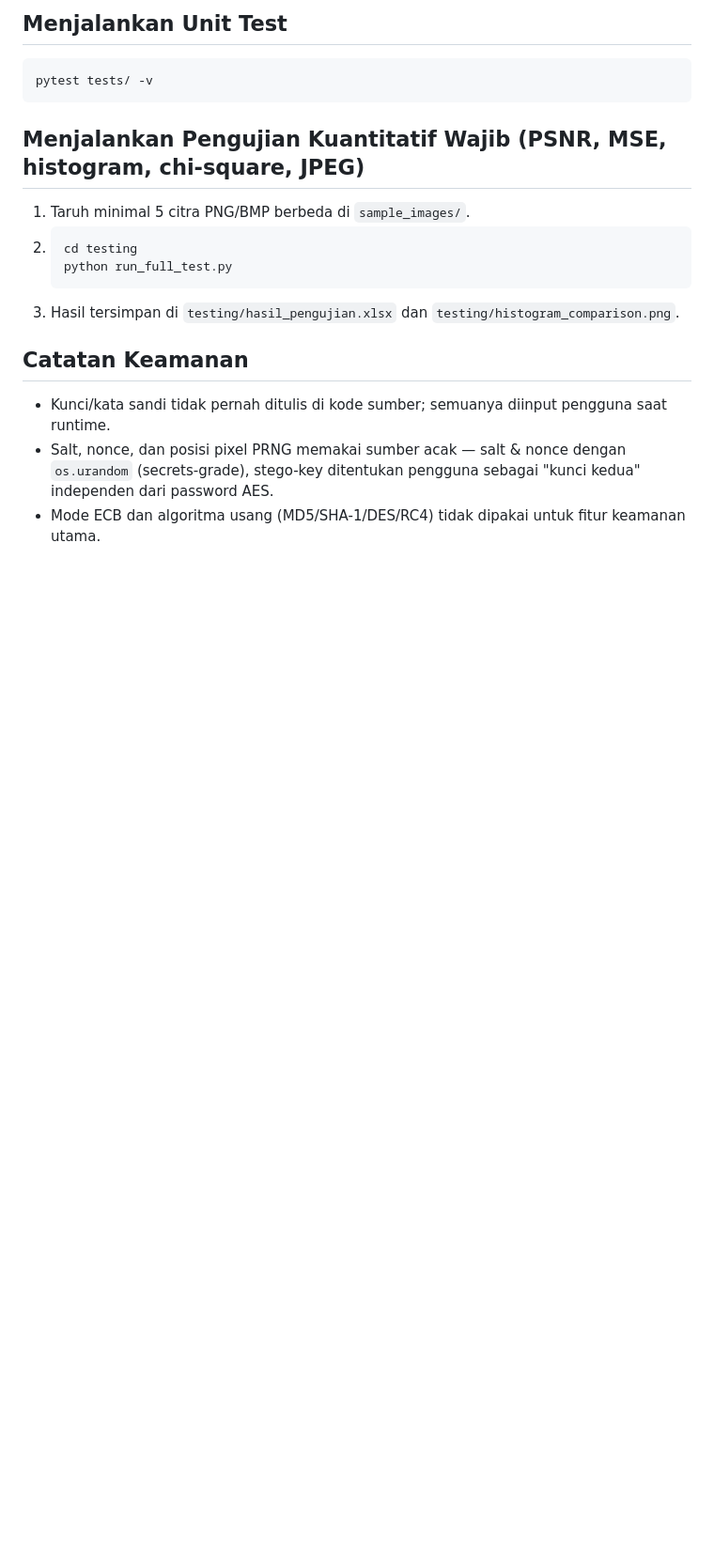
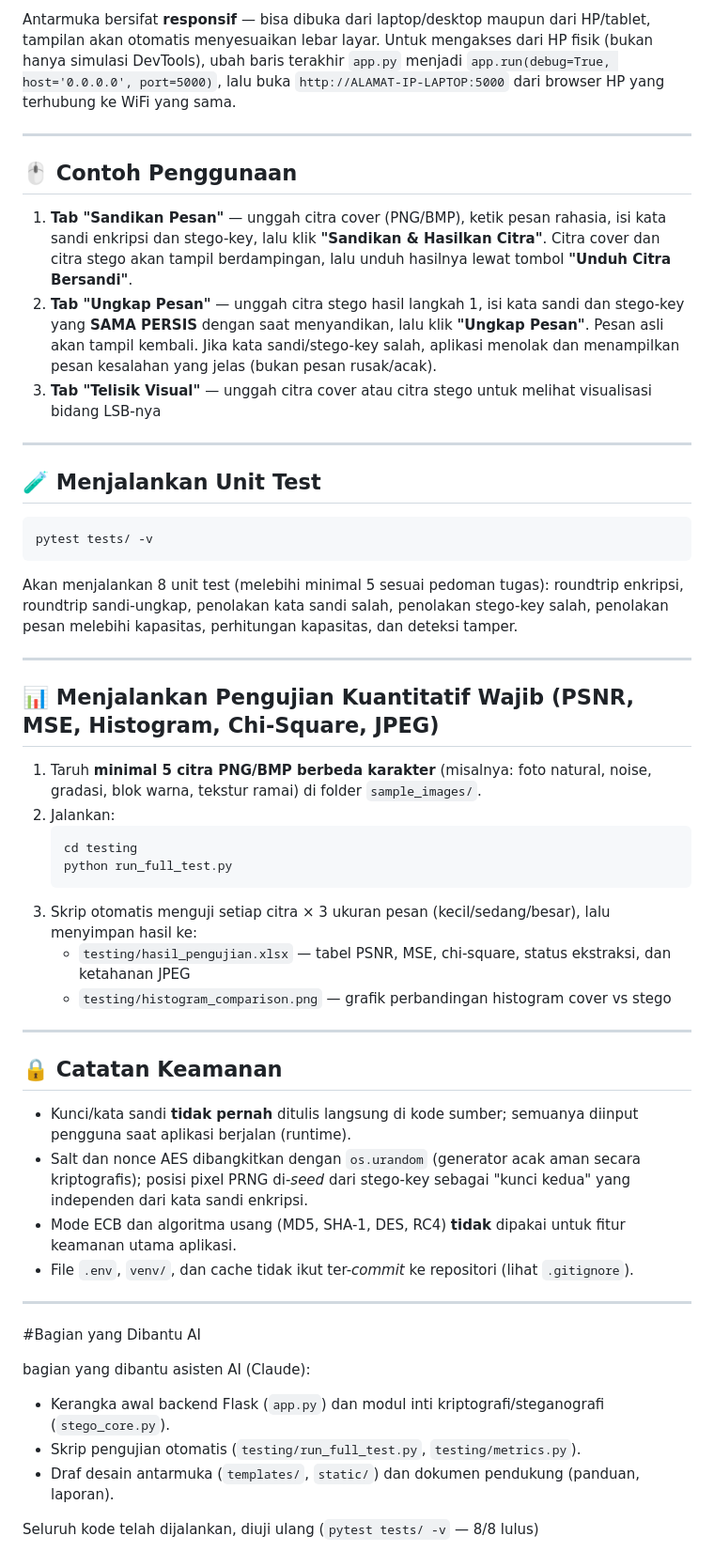
Before and after one commit to Duniadigit/sandikala-app, a Markdown page: README.md, the part around one of its changes. Shown at 94% size. GitHub-like rendering; blank space fills up the shorter version.

````diff
--- a/README.md
+++ b/README.md
@@ -65,19 +84,53 @@ Buka browser ke `http://127.0.0.1:5000`. Antarmuka bersifat **responsif** — bi
 
-## Menjalankan Unit Test
+Antarmuka bersifat **responsif** — bisa dibuka dari laptop/desktop maupun dari HP/tablet, tampilan akan otomatis menyesuaikan lebar layar. Untuk mengakses dari HP fisik (bukan hanya simulasi DevTools), ubah baris terakhir `app.py` menjadi `app.run(debug=True, host='0.0.0.0', port=5000)`, lalu buka `http://ALAMAT-IP-LAPTOP:5000` dari browser HP yang terhubung ke WiFi yang sama.
+
+---
+
+## 🖱️ Contoh Penggunaan
+
+1. **Tab "Sandikan Pesan"** — unggah citra cover (PNG/BMP), ketik pesan rahasia, isi kata sandi enkripsi dan stego-key, lalu klik **"Sandikan & Hasilkan Citra"**. Citra cover dan citra stego akan tampil berdampingan, lalu unduh hasilnya lewat tombol **"Unduh Citra Bersandi"**.
+2. **Tab "Ungkap Pesan"** — unggah citra stego hasil langkah 1, isi kata sandi dan stego-key yang **SAMA PERSIS** dengan saat menyandikan, lalu klik **"Ungkap Pesan"**. Pesan asli akan tampil kembali. Jika kata sandi/stego-key salah, aplikasi menolak dan menampilkan pesan kesalahan yang jelas (bukan pesan rusak/acak).
+3. **Tab "Telisik Visual"** — unggah citra cover atau citra stego untuk melihat visualisasi bidang LSB-nya
+
+---
+
+## 🧪 Menjalankan Unit Test
+
 ```bash
 pytest tests/ -v
 ```
+Akan menjalankan 8 unit test (melebihi minimal 5 sesuai pedoman tugas): roundtrip enkripsi, roundtrip sandi-ungkap, penolakan kata sandi salah, penolakan stego-key salah, penolakan pesan melebihi kapasitas, perhitungan kapasitas, dan deteksi tamper.
 
-## Menjalankan Pengujian Kuantitatif Wajib (PSNR, MSE, histogram, chi-square, JPEG)
-1. Taruh minimal 5 citra PNG/BMP berbeda di `sample_images/`.
-2. ```bash
+---
+
+## 📊 Menjalankan Pengujian Kuantitatif Wajib (PSNR, MSE, Histogram, Chi-Square, JPEG)
+
+1. Taruh **minimal 5 citra PNG/BMP berbeda karakter** (misalnya: foto natural, noise, gradasi, blok warna, tekstur ramai) di folder `sample_images/`.
+2. Jalankan:
+   ```bash
    cd testing
    python run_full_test.py
    ```
-3. Hasil tersimpan di `testing/hasil_pengujian.xlsx` dan `testing/histogram_comparison.png`.
+3. Skrip otomatis menguji setiap citra × 3 ukuran pesan (kecil/sedang/besar), lalu menyimpan hasil ke:
+   - `testing/hasil_pengujian.xlsx` — tabel PSNR, MSE, chi-square, status ekstraksi, dan ketahanan JPEG
+   - `testing/histogram_comparison.png` — grafik perbandingan histogram cover vs stego
 
-## Catatan Keamanan
-- Kunci/kata sandi tidak pernah ditulis di kode sumber; semuanya diinput pengguna saat runtime.
-- Salt, nonce, dan posisi pixel PRNG memakai sumber acak — salt & nonce dengan `os.urandom`
-  (secrets-grade), stego-key ditentukan pengguna sebagai "kunci kedua" independen dari password AES.
-- Mode ECB dan algoritma usang (MD5/SHA-1/DES/RC4) tidak dipakai untuk fitur keamanan utama.
+---
+
+## 🔒 Catatan Keamanan
+
+- Kunci/kata sandi **tidak pernah** ditulis langsung di kode sumber; semuanya diinput pengguna saat aplikasi berjalan (runtime).
+- Salt dan nonce AES dibangkitkan dengan `os.urandom` (generator acak aman secara kriptografis); posisi pixel PRNG di-*seed* dari stego-key sebagai "kunci kedua" yang independen dari kata sandi enkripsi.
+- Mode ECB dan algoritma usang (MD5, SHA-1, DES, RC4) **tidak** dipakai untuk fitur keamanan utama aplikasi.
+- File `.env`, `venv/`, dan cache tidak ikut ter-*commit* ke repositori (lihat `.gitignore`).
+
+---
+
+#Bagian yang Dibantu AI
+
+bagian yang dibantu asisten AI (Claude):
+- Kerangka awal backend Flask (`app.py`) dan modul inti kriptografi/steganografi (`stego_core.py`).
+- Skrip pengujian otomatis (`testing/run_full_test.py`, `testing/metrics.py`).
+- Draf desain antarmuka (`templates/`, `static/`) dan dokumen pendukung (panduan, laporan).
+
+Seluruh kode telah dijalankan, diuji ulang (`pytest tests/ -v` — 8/8 lulus)
````
Also changed, not shown: other parts of README.md (+58 -39 lines).
